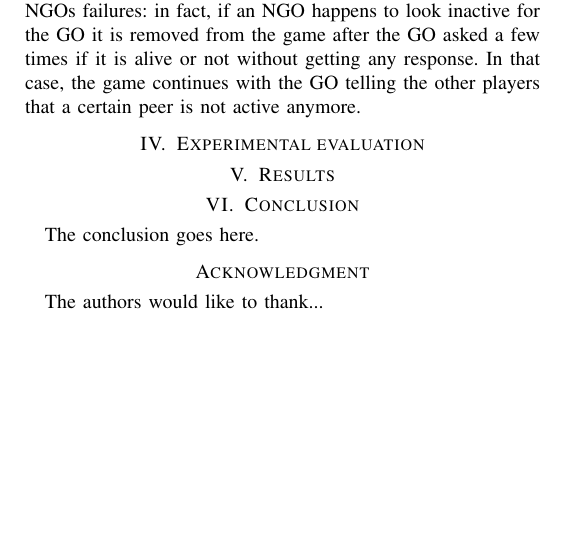
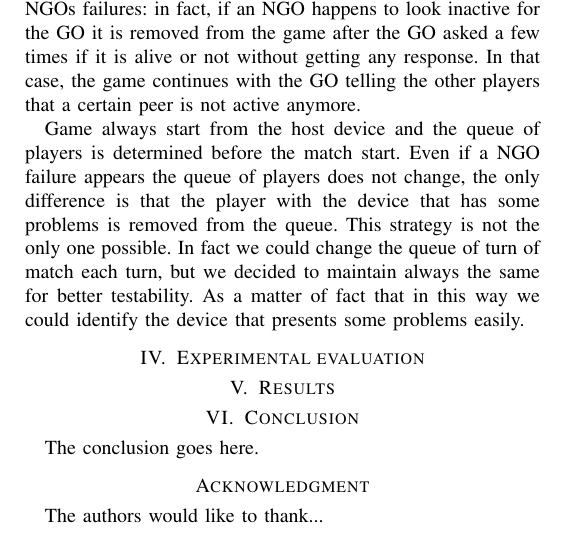
Before and after one commit to snate/multipong, a LaTeX paper (report/multipong_report.tex, which reads report/secs/proposal.tex): part of page 3 of 3, cut so that both start at the same text, the shorter picture padded with empty space. Compiled offline with pdfLaTeX; a missing font is replaced by an installed copy or a similar font; a LaTeX package or settings file that is missing is left out.

Commit message:
Corrected typos, changed 'ui rendering' in 'UI rendering' and added a part in gameplay in which is explained the queue of player turn #39

```diff
--- a/report/secs/proposal.tex
+++ b/report/secs/proposal.tex
@@ -171,3 +171,11 @@ in fact, if an NGO happens to look inactive for the GO it is removed from the
 game after the GO asked a few times if it is alive or not without getting any
 response. In that case, the game continues with the GO telling the other
 players that a certain peer is not active anymore.
+
+Game always start from the host device and the queue of players is determined
+before the match start. Even if a NGO failure appears the queue of players does
+not change, the only difference is that the player with the device that has some
+problems is removed from the queue. This strategy is not the only one possible.
+In fact we could change the queue of turn of match each turn, but we decided
+to maintain always the same for better testability. As a matter of fact that in
+this way we could identify the device that presents some problems easily.
```
Also changed, not shown: report/secs/proposal.tex (12 more changed lines).
